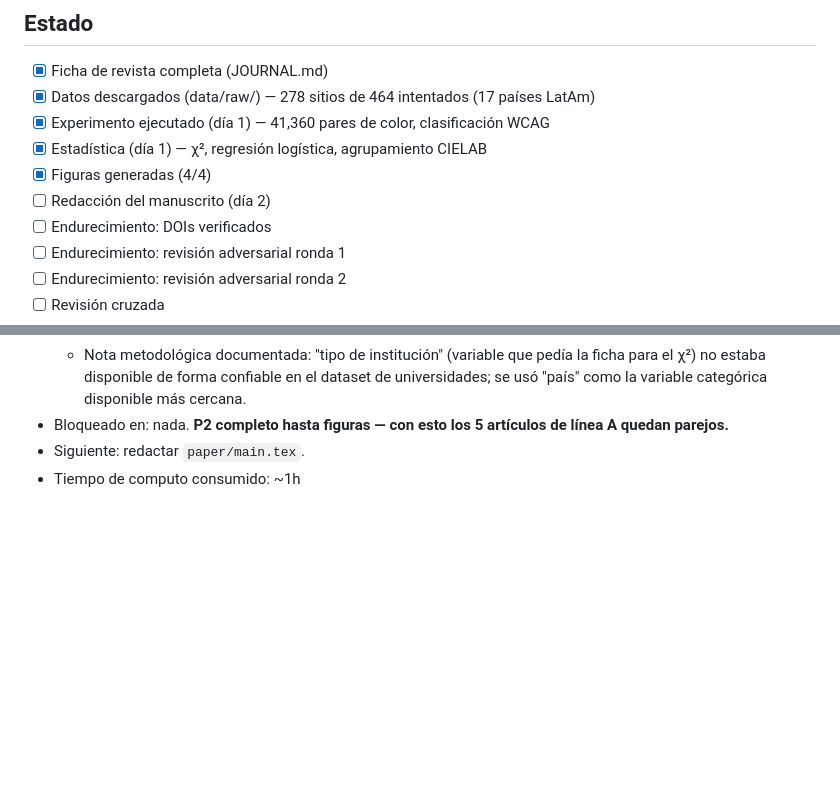
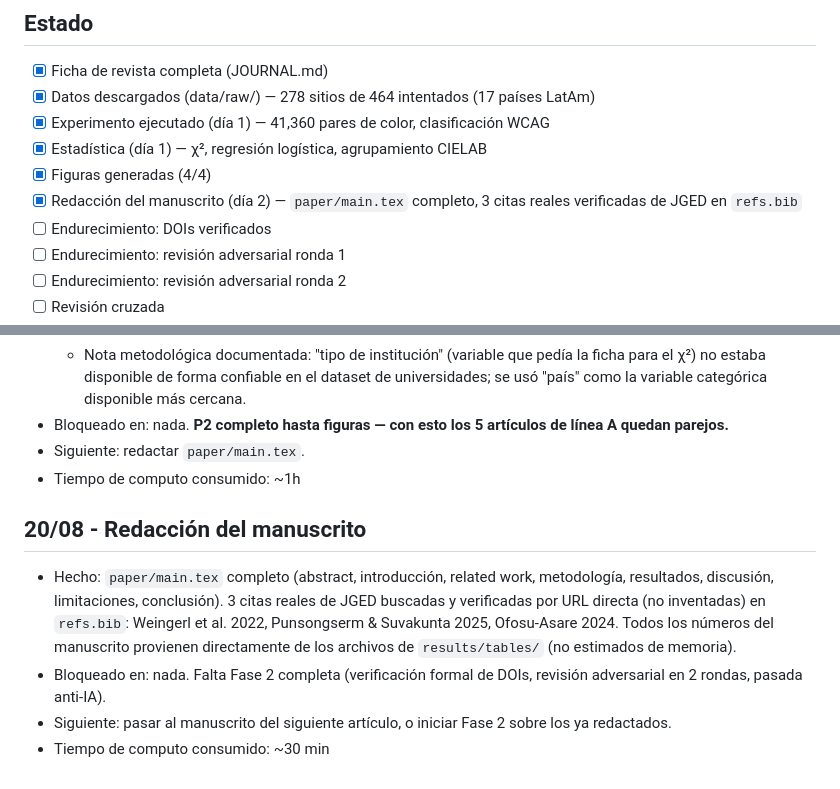
Before and after one commit to JuanAvilesP3/jged-contraste-cromatico, a Markdown page: README.md, 2 parts joined by grey strips. Rendered like a GitHub page; blank space fills up the shorter version.

Commit message:
Actualizar bitacora: manuscrito redactado

```diff
--- a/README.md
+++ b/README.md
@@ -9,7 +9,7 @@
 - [x] Experimento ejecutado (día 1) — 41,360 pares de color, clasificación WCAG
 - [x] Estadística (día 1) — χ², regresión logística, agrupamiento CIELAB
 - [x] Figuras generadas (4/4)
-- [ ] Redacción del manuscrito (día 2)
+- [x] Redacción del manuscrito (día 2) — `paper/main.tex` completo, 3 citas reales verificadas de JGED en `refs.bib`
 - [ ] Endurecimiento: DOIs verificados
 - [ ] Endurecimiento: revisión adversarial ronda 1
 - [ ] Endurecimiento: revisión adversarial ronda 2
@@ -86,3 +86,9 @@ Chi-cuadrado de independencia con corrección de continuidad; regresión logíst
 - Bloqueado en: nada. **P2 completo hasta figuras — con esto los 5 artículos de línea A quedan parejos.**
 - Siguiente: redactar `paper/main.tex`.
 - Tiempo de computo consumido: ~1h
+
+## 20/08 - Redacción del manuscrito
+- Hecho: `paper/main.tex` completo (abstract, introducción, related work, metodología, resultados, discusión, limitaciones, conclusión). 3 citas reales de JGED buscadas y verificadas por URL directa (no inventadas) en `refs.bib`: Weingerl et al. 2022, Punsongserm & Suvakunta 2025, Ofosu-Asare 2024. Todos los números del manuscrito provienen directamente de los archivos de `results/tables/` (no estimados de memoria).
+- Bloqueado en: nada. Falta Fase 2 completa (verificación formal de DOIs, revisión adversarial en 2 rondas, pasada anti-IA).
+- Siguiente: pasar al manuscrito del siguiente artículo, o iniciar Fase 2 sobre los ya redactados.
+- Tiempo de computo consumido: ~30 min
```
